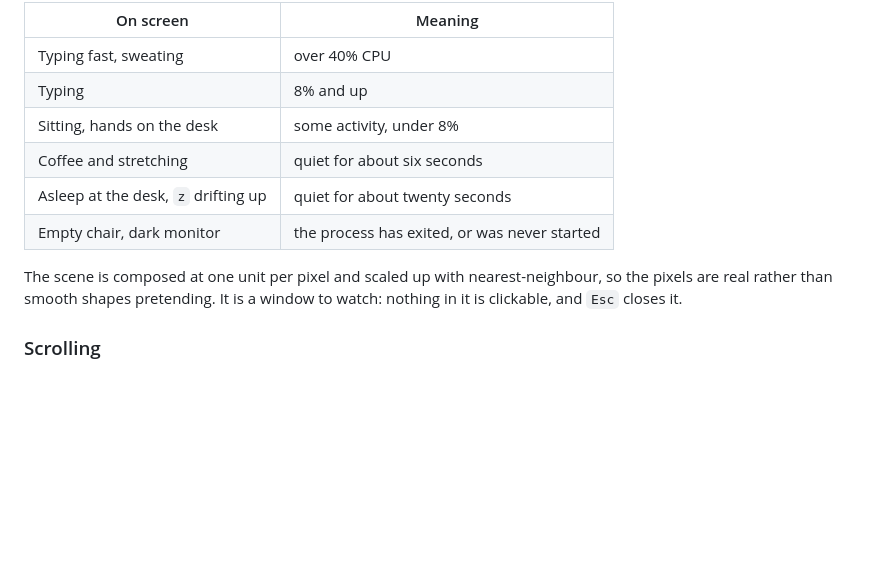
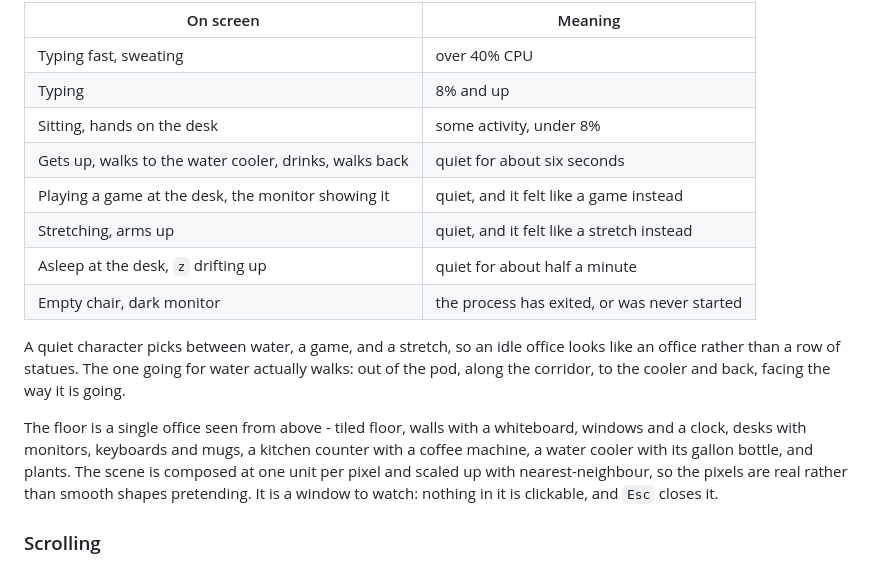
Before and after one commit to alenovan/terminal-manager, a Markdown page: README.md, the part around the change. Rendered like a GitHub page; blank space fills up the shorter version.

Commit message:
Document the redrawn office

```diff
--- a/README.md
+++ b/README.md
@@ -227,13 +227,21 @@ What each character does is driven by its session's real CPU, not by a script:
 | Typing fast, sweating | over 40% CPU |
 | Typing | 8% and up |
 | Sitting, hands on the desk | some activity, under 8% |
-| Coffee and stretching | quiet for about six seconds |
-| Asleep at the desk, `z` drifting up | quiet for about twenty seconds |
+| Gets up, walks to the water cooler, drinks, walks back | quiet for about six seconds |
+| Playing a game at the desk, the monitor showing it | quiet, and it felt like a game instead |
+| Stretching, arms up | quiet, and it felt like a stretch instead |
+| Asleep at the desk, `z` drifting up | quiet for about half a minute |
 | Empty chair, dark monitor | the process has exited, or was never started |
 
-The scene is composed at one unit per pixel and scaled up with nearest-neighbour, so the pixels are
-real rather than smooth shapes pretending. It is a window to watch: nothing in it is clickable, and
-`Esc` closes it.
+A quiet character picks between water, a game, and a stretch, so an idle office looks like an office
+rather than a row of statues. The one going for water actually walks: out of the pod, along the
+corridor, to the cooler and back, facing the way it is going.
+
+The floor is a single office seen from above - tiled floor, walls with a whiteboard, windows and a
+clock, desks with monitors, keyboards and mugs, a kitchen counter with a coffee machine, a water
+cooler with its gallon bottle, and plants. The scene is composed at one unit per pixel and scaled up
+with nearest-neighbour, so the pixels are real rather than smooth shapes pretending. It is a window
+to watch: nothing in it is clickable, and `Esc` closes it.
 
 ### Scrolling
 
```
Also changed, not shown: README.id.md (+14 -5 lines).
